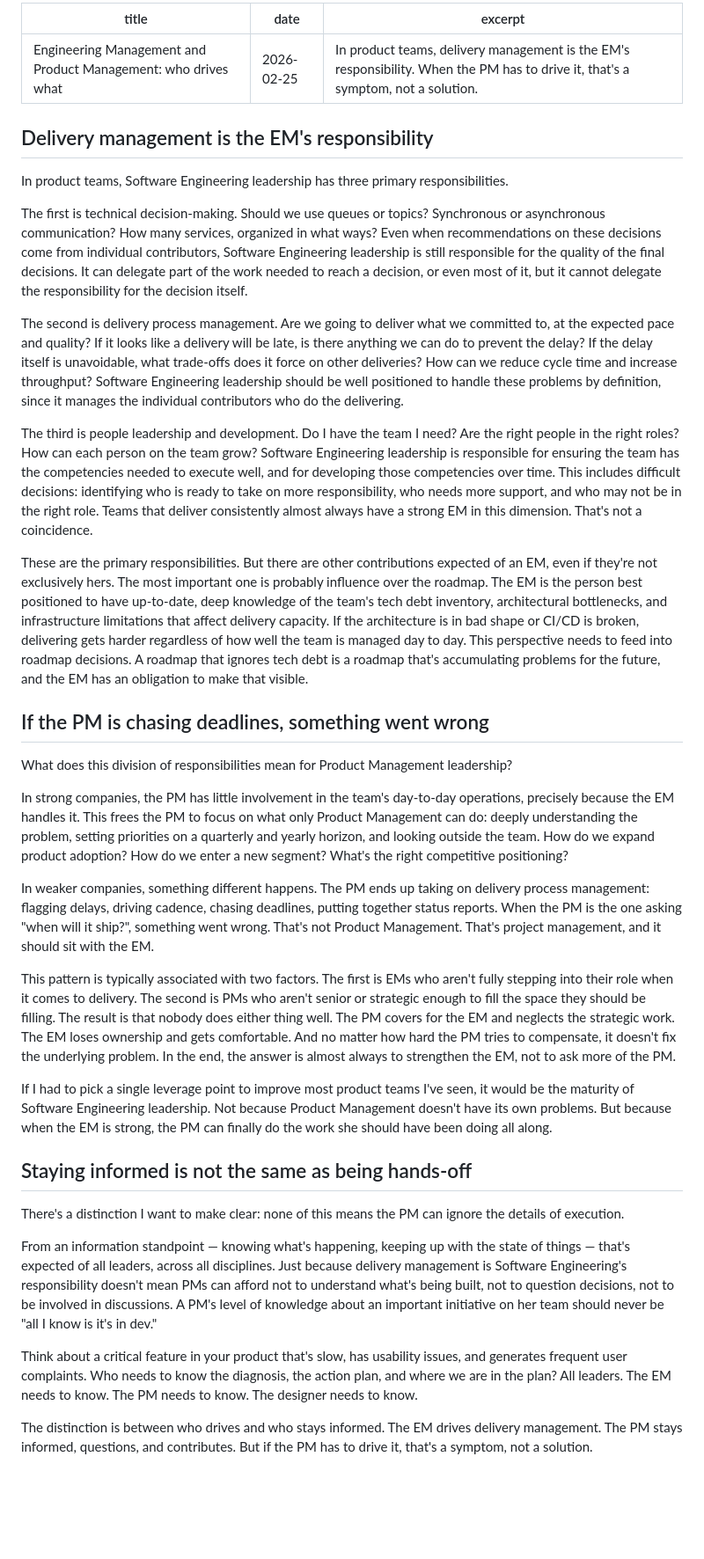
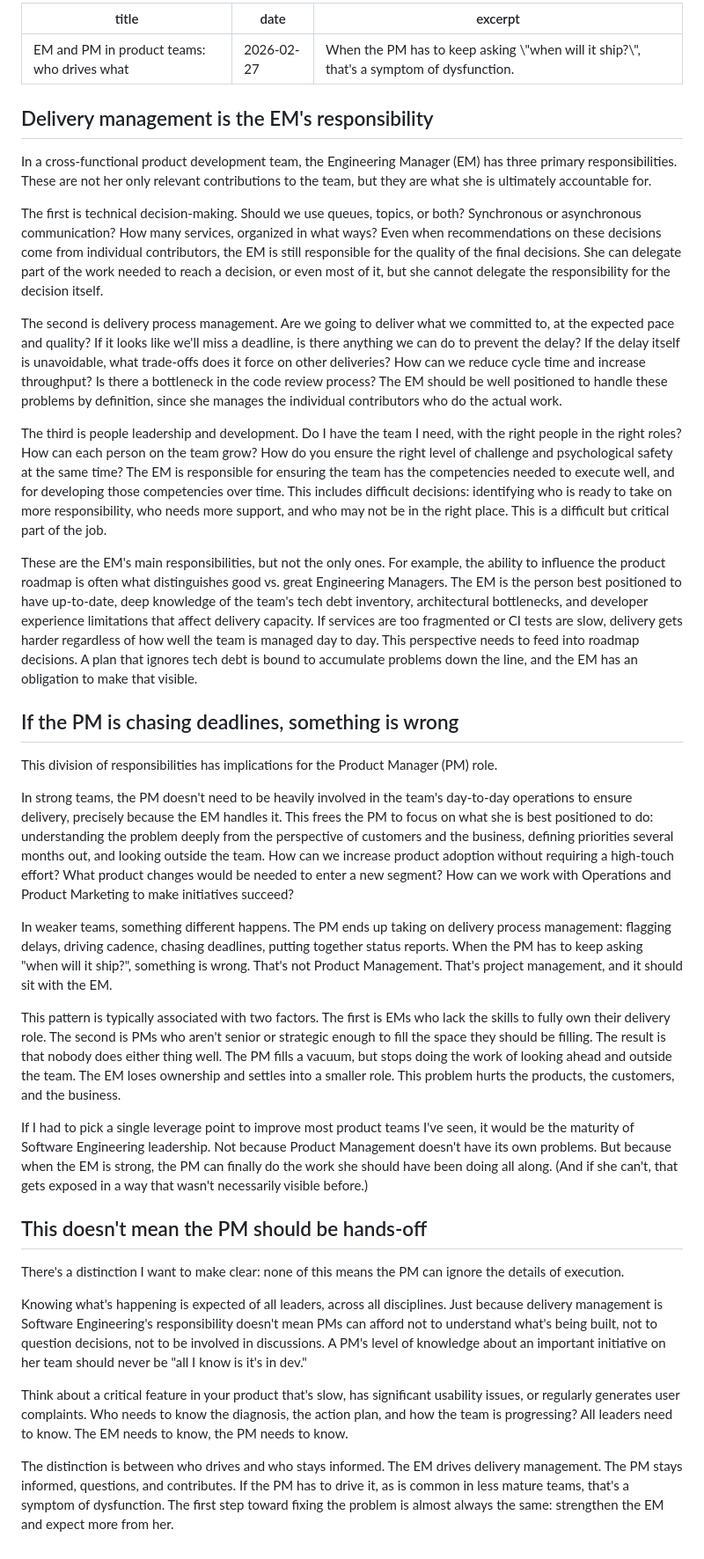
Before and after one commit to radicallycandid/radicallycandid.github.io, a Markdown page: posts/en/engineering-and-product-management-responsibilities.md, the part around the change. Shown at 88% size. Drawn GitHub-style; blank space fills up the shorter version.

```diff
--- a/posts/en/engineering-and-product-management-responsibilities.md
+++ b/posts/en/engineering-and-product-management-responsibilities.md
@@ -1,39 +1,39 @@
 ---
-title: "Engineering Management and Product Management: who drives what"
-date: 2026-02-25
-excerpt: "In product teams, delivery management is the EM's responsibility. When the PM has to drive it, that's a symptom, not a solution."
+title: "EM and PM in product teams: who drives what"
+date: 2026-02-27
+excerpt: "When the PM has to keep asking \"when will it ship?\", that's a symptom of dysfunction."
 ---
 
 ## Delivery management is the EM's responsibility
 
-In product teams, Software Engineering leadership has three primary responsibilities.
+In a cross-functional product development team, the Engineering Manager (EM) has three primary responsibilities. These are not her only relevant contributions to the team, but they are what she is ultimately accountable for.
 
-The first is technical decision-making. Should we use queues or topics? Synchronous or asynchronous communication? How many services, organized in what ways? Even when recommendations on these decisions come from individual contributors, Software Engineering leadership is still responsible for the quality of the final decisions. It can delegate part of the work needed to reach a decision, or even most of it, but it cannot delegate the responsibility for the decision itself.
+The first is technical decision-making. Should we use queues, topics, or both? Synchronous or asynchronous communication? How many services, organized in what ways? Even when recommendations on these decisions come from individual contributors, the EM is still responsible for the quality of the final decisions. She can delegate part of the work needed to reach a decision, or even most of it, but she cannot delegate the responsibility for the decision itself.
 
-The second is delivery process management. Are we going to deliver what we committed to, at the expected pace and quality? If it looks like a delivery will be late, is there anything we can do to prevent the delay? If the delay itself is unavoidable, what trade-offs does it force on other deliveries? How can we reduce cycle time and increase throughput? Software Engineering leadership should be well positioned to handle these problems by definition, since it manages the individual contributors who do the delivering.
+The second is delivery process management. Are we going to deliver what we committed to, at the expected pace and quality? If it looks like we'll miss a deadline, is there anything we can do to prevent the delay? If the delay itself is unavoidable, what trade-offs does it force on other deliveries? How can we reduce cycle time and increase throughput? Is there a bottleneck in the code review process? The EM should be well positioned to handle these problems by definition, since she manages the individual contributors who do the actual work.
 
-The third is people leadership and development. Do I have the team I need? Are the right people in the right roles? How can each person on the team grow? Software Engineering leadership is responsible for ensuring the team has the competencies needed to execute well, and for developing those competencies over time. This includes difficult decisions: identifying who is ready to take on more responsibility, who needs more support, and who may not be in the right role. Teams that deliver consistently almost always have a strong EM in this dimension. That's not a coincidence.
+The third is people leadership and development. Do I have the team I need, with the right people in the right roles? How can each person on the team grow? How do you ensure the right level of challenge and psychological safety at the same time? The EM is responsible for ensuring the team has the competencies needed to execute well, and for developing those competencies over time. This includes difficult decisions: identifying who is ready to take on more responsibility, who needs more support, and who may not be in the right place. This is a difficult but critical part of the job.
 
-These are the primary responsibilities. But there are other contributions expected of an EM, even if they're not exclusively hers. The most important one is probably influence over the roadmap. The EM is the person best positioned to have up-to-date, deep knowledge of the team's tech debt inventory, architectural bottlenecks, and infrastructure limitations that affect delivery capacity. If the architecture is in bad shape or CI/CD is broken, delivering gets harder regardless of how well the team is managed day to day. This perspective needs to feed into roadmap decisions. A roadmap that ignores tech debt is a roadmap that's accumulating problems for the future, and the EM has an obligation to make that visible.
+These are the EM's main responsibilities, but not the only ones. For example, the ability to influence the product roadmap is often what distinguishes good vs. great Engineering Managers. The EM is the person best positioned to have up-to-date, deep knowledge of the team's tech debt inventory, architectural bottlenecks, and developer experience limitations that affect delivery capacity. If services are too fragmented or CI tests are slow, delivery gets harder regardless of how well the team is managed day to day. This perspective needs to feed into roadmap decisions. A plan that ignores tech debt is bound to accumulate problems down the line, and the EM has an obligation to make that visible.
 
-## If the PM is chasing deadlines, something went wrong
+## If the PM is chasing deadlines, something is wrong
 
-What does this division of responsibilities mean for Product Management leadership?
+This division of responsibilities has implications for the Product Manager (PM) role.
 
-In strong companies, the PM has little involvement in the team's day-to-day operations, precisely because the EM handles it. This frees the PM to focus on what only Product Management can do: deeply understanding the problem, setting priorities on a quarterly and yearly horizon, and looking outside the team. How do we expand product adoption? How do we enter a new segment? What's the right competitive positioning?
+In strong teams, the PM doesn't need to be heavily involved in the team's day-to-day operations to ensure delivery, precisely because the EM handles it. This frees the PM to focus on what she is best positioned to do: understanding the problem deeply from the perspective of customers and the business, defining priorities several months out, and looking outside the team. How can we increase product adoption without requiring a high-touch effort? What product changes would be needed to enter a new segment? How can we work with Operations and Product Marketing to make initiatives succeed?
 
-In weaker companies, something different happens. The PM ends up taking on delivery process management: flagging delays, driving cadence, chasing deadlines, putting together status reports. When the PM is the one asking "when will it ship?", something went wrong. That's not Product Management. That's project management, and it should sit with the EM.
+In weaker teams, something different happens. The PM ends up taking on delivery process management: flagging delays, driving cadence, chasing deadlines, putting together status reports. When the PM has to keep asking "when will it ship?", something is wrong. That's not Product Management. That's project management, and it should sit with the EM.
 
-This pattern is typically associated with two factors. The first is EMs who aren't fully stepping into their role when it comes to delivery. The second is PMs who aren't senior or strategic enough to fill the space they should be filling. The result is that nobody does either thing well. The PM covers for the EM and neglects the strategic work. The EM loses ownership and gets comfortable. And no matter how hard the PM tries to compensate, it doesn't fix the underlying problem. In the end, the answer is almost always to strengthen the EM, not to ask more of the PM.
+This pattern is typically associated with two factors. The first is EMs who lack the skills to fully own their delivery role. The second is PMs who aren't senior or strategic enough to fill the space they should be filling. The result is that nobody does either thing well. The PM fills a vacuum, but stops doing the work of looking ahead and outside the team. The EM loses ownership and settles into a smaller role. This problem hurts the products, the customers, and the business.
 
-If I had to pick a single leverage point to improve most product teams I've seen, it would be the maturity of Software Engineering leadership. Not because Product Management doesn't have its own problems. But because when the EM is strong, the PM can finally do the work she should have been doing all along.
+If I had to pick a single leverage point to improve most product teams I've seen, it would be the maturity of Software Engineering leadership. Not because Product Management doesn't have its own problems. But because when the EM is strong, the PM can finally do the work she should have been doing all along. (And if she can't, that gets exposed in a way that wasn't necessarily visible before.)
 
-## Staying informed is not the same as being hands-off
+## This doesn't mean the PM should be hands-off
 
 There's a distinction I want to make clear: none of this means the PM can ignore the details of execution.
 
-From an information standpoint — knowing what's happening, keeping up with the state of things — that's expected of all leaders, across all disciplines. Just because delivery management is Software Engineering's responsibility doesn't mean PMs can afford not to understand what's being built, not to question decisions, not to be involved in discussions. A PM's level of knowledge about an important initiative on her team should never be "all I know is it's in dev."
+Knowing what's happening is expected of all leaders, across all disciplines. Just because delivery management is Software Engineering's responsibility doesn't mean PMs can afford not to understand what's being built, not to question decisions, not to be involved in discussions. A PM's level of knowledge about an important initiative on her team should never be "all I know is it's in dev."
 
-Think about a critical feature in your product that's slow, has usability issues, and generates frequent user complaints. Who needs to know the diagnosis, the action plan, and where we are in the plan? All leaders. The EM needs to know. The PM needs to know. The designer needs to know.
+Think about a critical feature in your product that's slow, has significant usability issues, or regularly generates user complaints. Who needs to know the diagnosis, the action plan, and how the team is progressing? All leaders need to know. The EM needs to know, the PM needs to know.
 
-The distinction is between who drives and who stays informed. The EM drives delivery management. The PM stays informed, questions, and contributes. But if the PM has to drive it, that's a symptom, not a solution.
+The distinction is between who drives and who stays informed. The EM drives delivery management. The PM stays informed, questions, and contributes. If the PM has to drive it, as is common in less mature teams, that's a symptom of dysfunction. The first step toward fixing the problem is almost always the same: strengthen the EM and expect more from her.
```
Also changed, not shown: posts/pt/engineering-and-product-management-responsibilities.md (+18 -18 lines).
